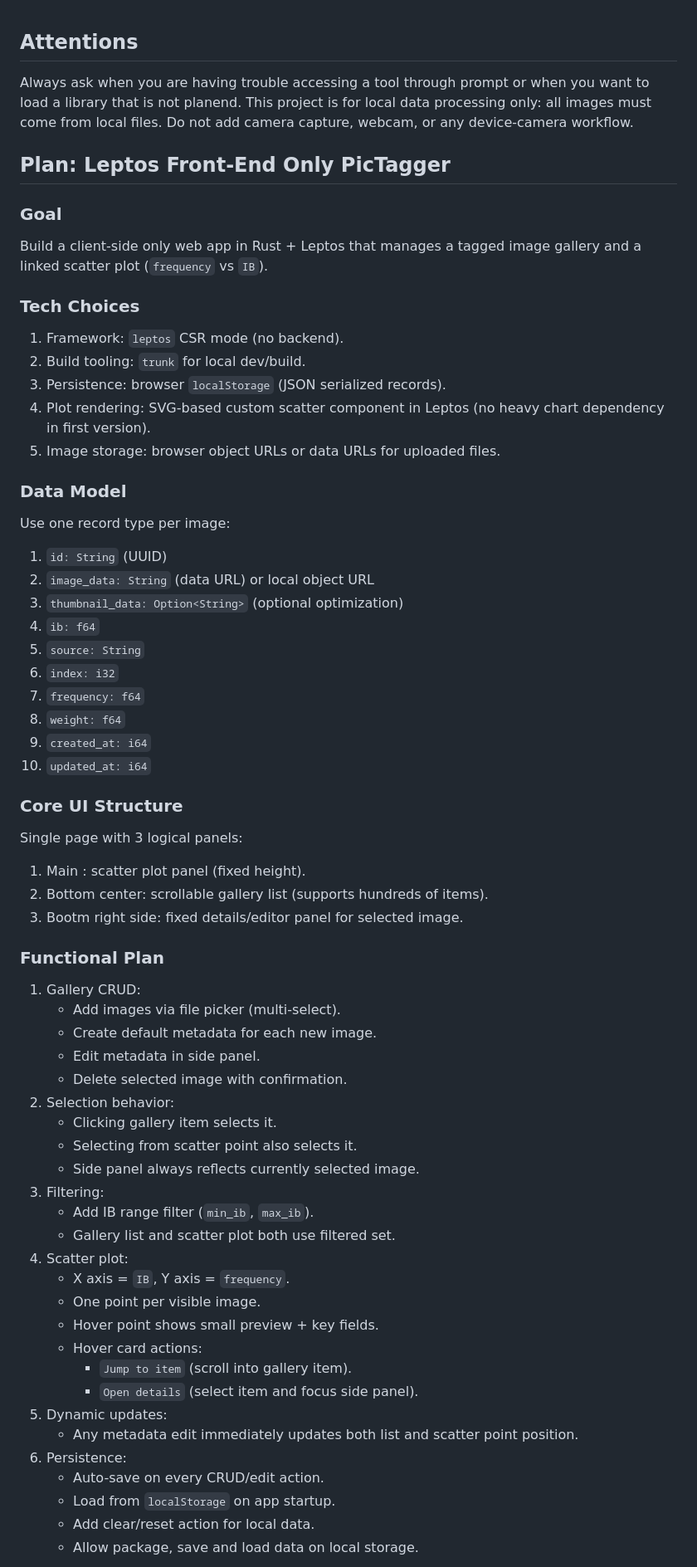
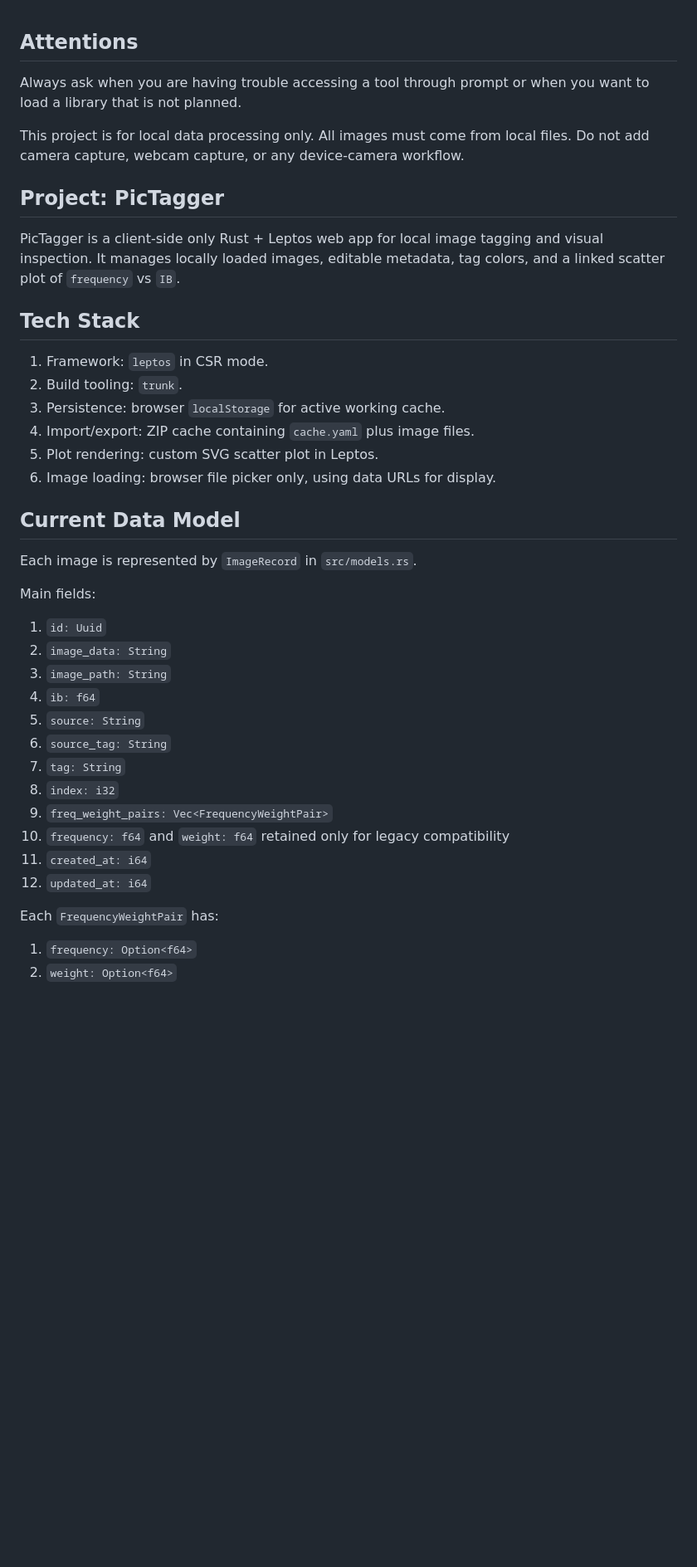
Before and after one commit to KySpace/PicTagger, a Markdown page: AGENTS.md, the part around one of its changes. Shown at 83% size. Rendered like a GitHub page; blank space fills up the shorter version.

```diff
--- a/AGENTS.md
+++ b/AGENTS.md
@@ -1,63 +1,42 @@
 ## Attentions
-Always ask when you are having trouble accessing a tool through prompt or when you want to load a library that is not planend.
-This project is for local data processing only: all images must come from local files. Do not add camera capture, webcam, or any device-camera workflow.
+Always ask when you are having trouble accessing a tool through prompt or when you want to load a library that is not planned.
 
-## Plan: Leptos Front-End Only PicTagger
+This project is for local data processing only. All images must come from local files. Do not add camera capture, webcam capture, or any device-camera workflow.
 
-### Goal
-Build a client-side only web app in Rust + Leptos that manages a tagged image gallery and a linked scatter plot (`frequency` vs `IB`).
+## Project: PicTagger
 
-### Tech Choices
-1. Framework: `leptos` CSR mode (no backend).
-2. Build tooling: `trunk` for local dev/build.
-3. Persistence: browser `localStorage` (JSON serialized records).
-4. Plot rendering: SVG-based custom scatter component in Leptos (no heavy chart dependency in first version).
-5. Image storage: browser object URLs or data URLs for uploaded files.
+PicTagger is a client-side only Rust + Leptos web app for local image tagging and visual inspection. It manages locally loaded images, editable metadata, tag colors, and a linked scatter plot of `frequency` vs `IB`.
 
-### Data Model
-Use one record type per image:
-1. `id: String` (UUID)
-2. `image_data: String` (data URL) or local object URL
-3. `thumbnail_data: Option<String>` (optional optimization)
+## Tech Stack
+
+1. Framework: `leptos` in CSR mode.
+2. Build tooling: `trunk`.
+3. Persistence: browser `localStorage` for active working cache.
+4. Import/export: ZIP cache containing `cache.yaml` plus image files.
+5. Plot rendering: custom SVG scatter plot in Leptos.
+6. Image loading: browser file picker only, using data URLs for display.
+
+## Current Data Model
+
+Each image is represented by `ImageRecord` in `src/models.rs`.
+
+Main fields:
+
+1. `id: Uuid`
+2. `image_data: String`
+3. `image_path: String`
 4. `ib: f64`
 5. `source: String`
-6. `index: i32`
-7. `frequency: f64`
-8. `weight: f64`
-9. `created_at: i64`
-10. `updated_at: i64`
+6. `source_tag: String`
+7. `tag: String`
+8. `index: i32`
+9. `freq_weight_pairs: Vec<FrequencyWeightPair>`
+10. `frequency: f64` and `weight: f64` retained only for legacy compatibility
+11. `created_at: i64`
+12. `updated_at: i64`
 
-### Core UI Structure
-Single page with 3 logical panels:
-1. Main : scatter plot panel (fixed height).
-2. Bottom center: scrollable gallery list (supports hundreds of items).
-3. Bootm right side: fixed details/editor panel for selected image.
+Each `FrequencyWeightPair` has:
 
-### Functional Plan
-1. Gallery CRUD:
-   - Add images via file picker (multi-select).
-   - Create default metadata for each new image.
-   - Edit metadata in side panel.
-   - Delete selected image with confirmation.
-2. Selection behavior:
-   - Clicking gallery item selects it.
-   - Selecting from scatter point also selects it.
-   - Side panel always reflects currently selected image.
-3. Filtering:
-   - Add IB range filter (`min_ib`, `max_ib`).
-   - Gallery list and scatter plot both use filtered set.
-4. Scatter plot:
-   - X axis = `IB`, Y axis = `frequency`.
-   - One point per visible image.
-   - Hover point shows small preview + key fields.
-   - Hover card actions:
-     - `Jump to item` (scroll into gallery item).
-     - `Open details` (select item and focus side panel).
-5. Dynamic updates:
-   - Any metadata edit immediately updates both list and scatter point position.
-6. Persistence:
-   - Auto-save on every CRUD/edit action.
-   - Load from `localStorage` on app startup.
-   - Add clear/reset action for local data.
-   - Allow package, save and load data on local storage.
+1. `frequency: Option<f64>`
+2. `weight: Option<f64>`
 
```
Also changed, not shown: other parts of AGENTS.md (+136 -45 lines).
